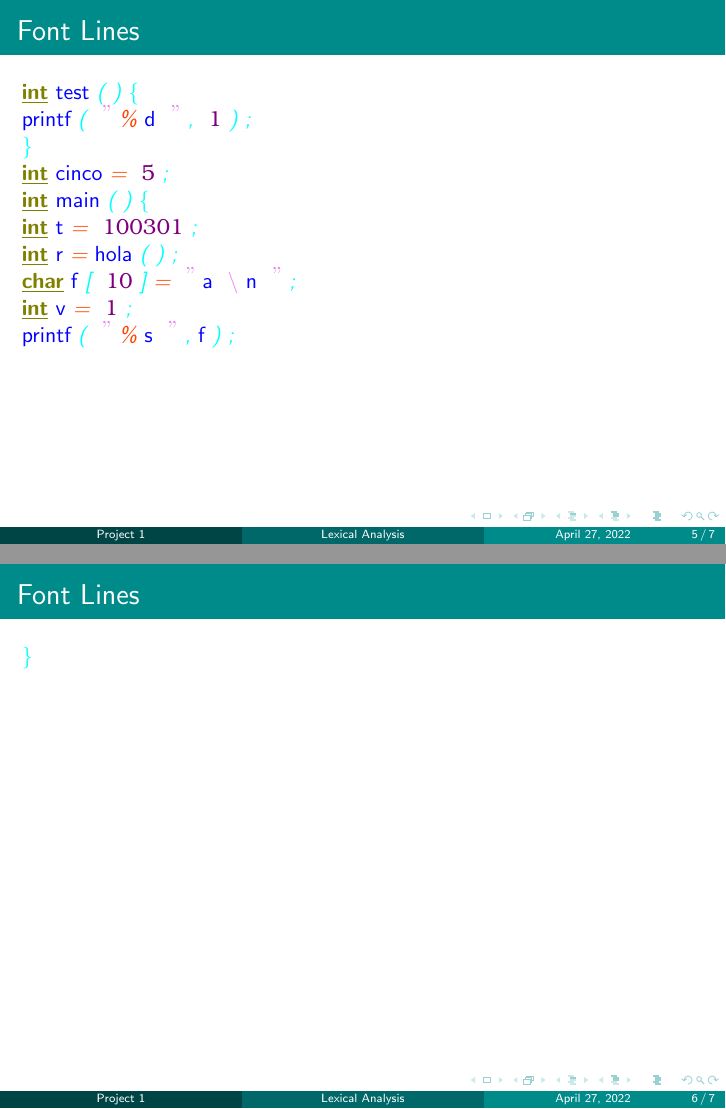
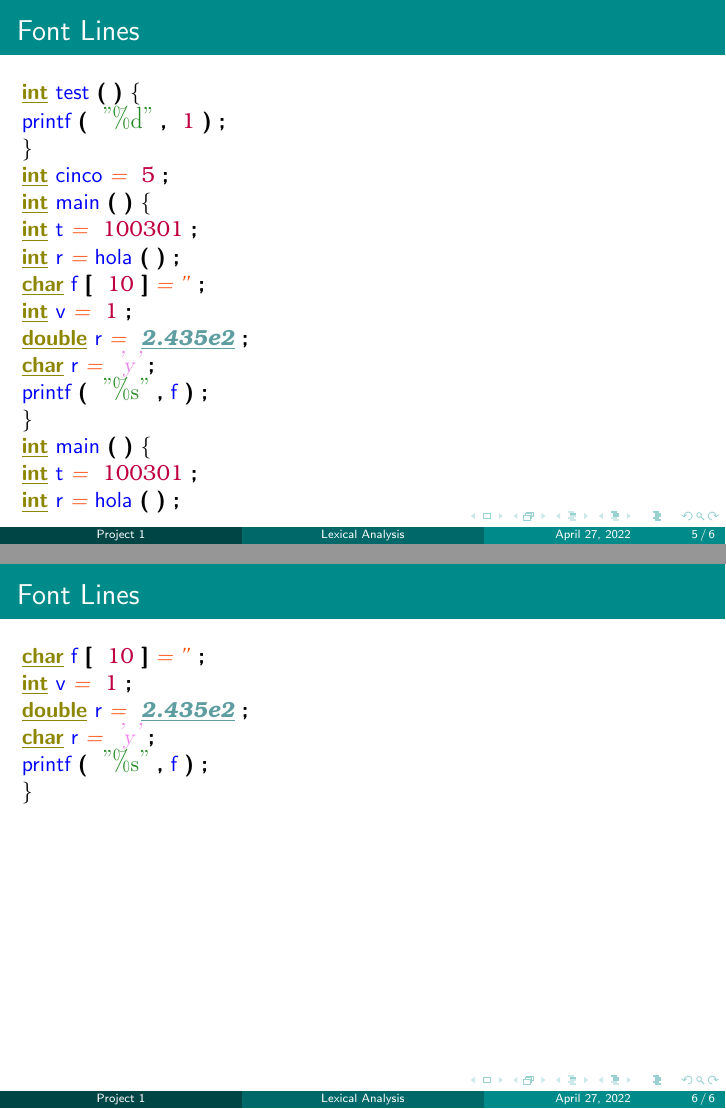
Before and after one commit to RyutaKinzoku/lexical_analyzer, LaTeX slides (beamerPresentation.tex): pages 5 and 6 of 7 before the commit and pages 5 and 6 of 6 after it, joined at a grey line. Compiled offline with pdfLaTeX.

Commit message:
Fixed font lines in presentation

```diff
--- a/beamerPresentation.tex
+++ b/beamerPresentation.tex
@@ -139,9 +128,5 @@ main
 t
 \color{OrangeRed}
 \emph{=}
-\color{Purple}
+\color{purple}
 {\fontfamily{qbk} \selectfont 100301}
-\color{Cyan}
-\emph{;}
-\\
-\color{Olive}
@@ -148,15 +136,7 @@ t
 \textbf{\underline{int}}
-\color{Blue}
+\color{blue}
 r
 \color{OrangeRed}
 \emph{=}
-\color{Blue}
+\color{blue}
 hola
-\color{Cyan}
-\emph{(}
-\color{Cyan}
-\emph{)}
-\color{Cyan}
-\emph{;}
-\\
-\color{Olive}
@@ -163,6 +150,3 @@ hola
 \textbf{\underline{char}}
-\color{Blue}
+\color{blue}
 f
-\color{Cyan}
-\emph{[}
-\color{Purple}
@@ -169,3 +156 @@ f
 {\fontfamily{qbk} \selectfont 10}
-\color{Cyan}
-\emph{]}
@@ -172,56 +166,145 @@ f
+\textbf{\underline{int}}
+\color{blue}
+v
+\color{OrangeRed}
+\emph{=}
+\color{purple}
+{\fontfamily{qbk} \selectfont 1}
+\color{Black}
+\textbf{;}
+\\\color{olive}
+\textbf{\underline{double}}
+\color{blue}
+r
+\color{OrangeRed}
+\emph{=}
+\color{CadetBlue}
+{\fontfamily{qbk} \selectfont \textbf{\underline{\emph{2.435e2}}}}
+\color{Black}
+\textbf{;}
+\\\color{olive}
+\textbf{\underline{char}}
+\color{blue}
+r
 \color{OrangeRed}
 \emph{=}
 \color{Violet}
-{\fontfamily{lmdh} \selectfont "}
-\color{Blue}
-a
-\color{Violet}
-{\fontfamily{lmdh} \selectfont \textbackslash }
-\color{Blue}
-n
-\color{Violet}
-{\fontfamily{lmdh} \selectfont "}
-\color{Cyan}
-\emph{;}
-\\
-\color{Olive}
+{\fontfamily{lmdh} \selectfont \emph{'y'}}
+\color{Black}
+\textbf{;}
+\\\color{blue}
+printf
+\color{Black}
+\textbf{(}
+\color{ForestGreen}
+{\fontfamily{lmdh} \selectfont \textbf{"\%s"}}
+\color{Black}
+\textbf{,}
+\color{blue}
+f
+\color{Black}
+\textbf{)}
+\color{Black}
+\textbf{;}
+\\\color{Black}
+\textbf{\}}
+\\\color{olive}
 \textbf{\underline{int}}
-\color{Blue}
+\color{blue}
+main
+\color{Black}
+\textbf{(}
+\color{Black}
+\textbf{)}
+\color{Black}
+\textbf{\{}
+\\\color{olive}
+\textbf{\underline{int}}
+\color{blue}
+t
+\color{OrangeRed}
+\emph{=}
+\color{purple}
+{\fontfamily{qbk} \selectfont 100301}
+\color{Black}
+\textbf{;}
+\\\color{olive}
+\textbf{\underline{int}}
+\color{blue}
+r
+\color{OrangeRed}
+\emph{=}
+\color{blue}
+hola
+\color{Black}
+\textbf{(}
+\color{Black}
+\textbf{)}
+\color{Black}
+\textbf{;}
+\\\end{frame}
+\begin{frame}{Font Lines}
+\color{olive}
+\textbf{\underline{char}}
+\color{blue}
+f
+\color{Black}
+\textbf{[}
+\color{purple}
+{\fontfamily{qbk} \selectfont 10}
+\color{Black}
+\textbf{]}
+\color{OrangeRed}
+\emph{=}
+\color{OrangeRed}
+\emph{"}
+\color{Black}
+\textbf{;}
+\\\color{olive}
+\textbf{\underline{int}}
+\color{blue}
 v
 \color{OrangeRed}
 \emph{=}
-\color{Purple}
+\color{purple}
 {\fontfamily{qbk} \selectfont 1}
-\color{Cyan}
-\emph{;}
-\\
-\color{Blue}
+\color{Black}
+\textbf{;}
+\\\color{olive}
+\textbf{\underline{double}}
+\color{blue}
+r
+\color{OrangeRed}
+\emph{=}
+\color{CadetBlue}
+{\fontfamily{qbk} \selectfont \textbf{\underline{\emph{2.435e2}}}}
+\color{Black}
+\textbf{;}
+\\\color{olive}
+\textbf{\underline{char}}
+\color{blue}
+r
+\color{OrangeRed}
+\emph{=}
+\color{Violet}
+{\fontfamily{lmdh} \selectfont \emph{'y'}}
+\color{Black}
+\textbf{;}
+\\\color{blue}
 printf
-\color{Cyan}
-\emph{(}
-\color{Violet}
-{\fontfamily{lmdh} \selectfont "}
-\color{OrangeRed}
-\emph{\%}
-\color{Blue}
-s
-\color{Violet}
-{\fontfamily{lmdh} \selectfont "}
-\color{Cyan}
-\emph{,}
-\color{Blue}
+\color{Black}
+\textbf{(}
+\color{ForestGreen}
+{\fontfamily{lmdh} \selectfont \textbf{"\%s"}}
+\color{Black}
+\textbf{,}
+\color{blue}
 f
-\color{Cyan}
-\emph{)}
-\color{Cyan}
-\emph{;}
-\\
-\end{frame}
-\begin{frame}{Font Lines}
-\color{Cyan}
-\emph{\}}
-\end{frame}
-\begin{frame}{Font Lines}
-\\
-\end{frame}
+\color{Black}
+\textbf{)}
+\color{Black}
+\textbf{;}
+\\\color{Black}
+\textbf{\}}
+\\\end{frame}
 \end{document}
```
Also changed, not shown: beamerPresentation.pdf, beamerPresentation.tex (115 more changed lines), 5 other files.
